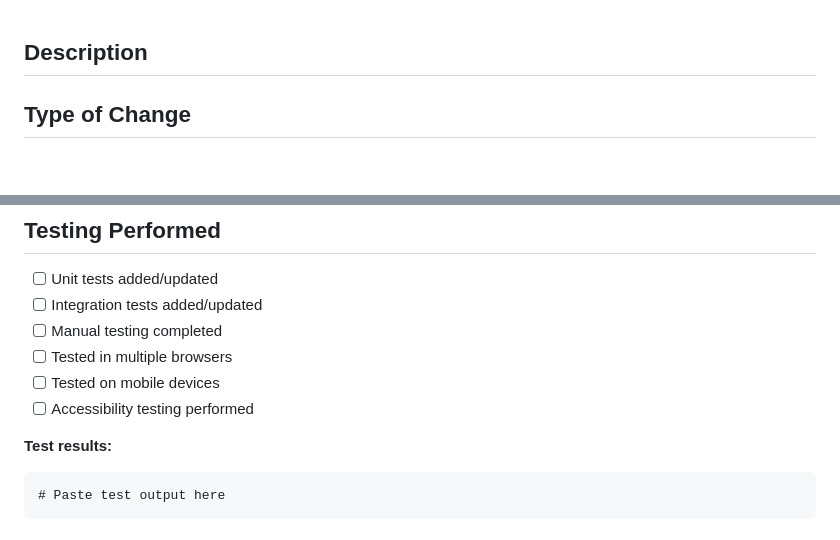
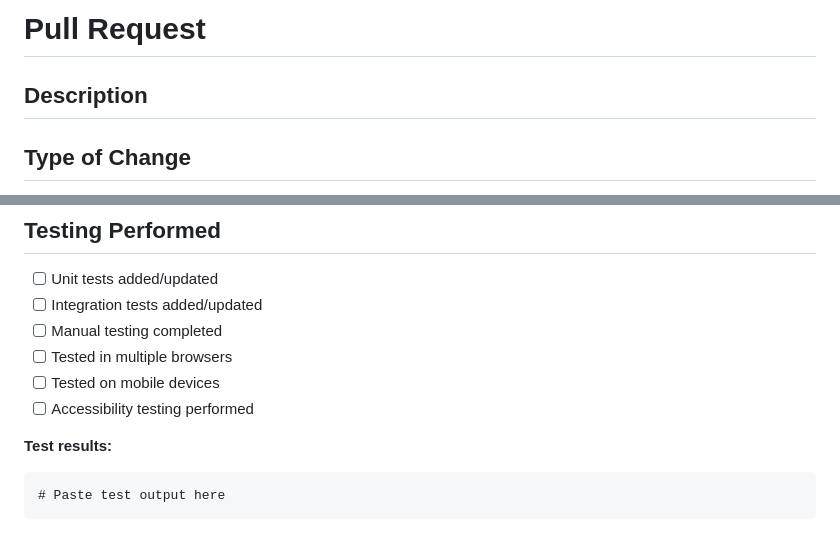
Before and after one commit to lavish112000/Blog, a Markdown page: .github/pull_request_template.md, 2 parts joined by grey strips. Drawn GitHub-style; blank space fills up the shorter version.

Commit message:
fix: resolve markdown linting errors in pull_request template (MD022, MD032, MD040)

````diff
--- a/.github/pull_request_template.md
+++ b/.github/pull_request_template.md
@@ -1,3 +1,5 @@
+# Pull Request
+
 ## Description
 
 <!-- Provide a clear and concise description of your changes -->
@@ -40,7 +42,8 @@ Closes #(issue number)
 - [ ] Accessibility testing performed
 
 **Test results:**
-```
+
+```markdown
 # Paste test output here
 ```
 
````
Also changed, not shown: other parts of .github/pull_request_template.md (+12 -0 lines).
